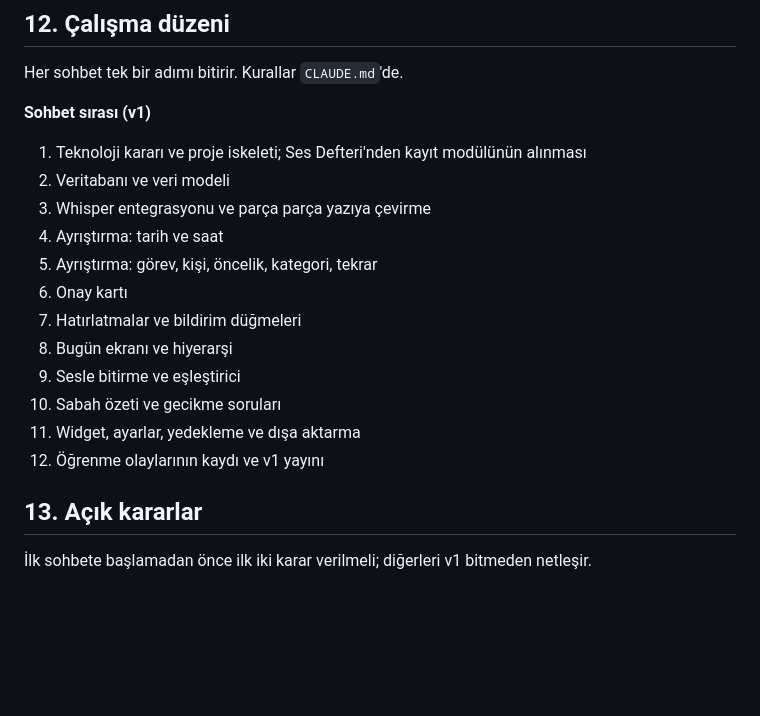
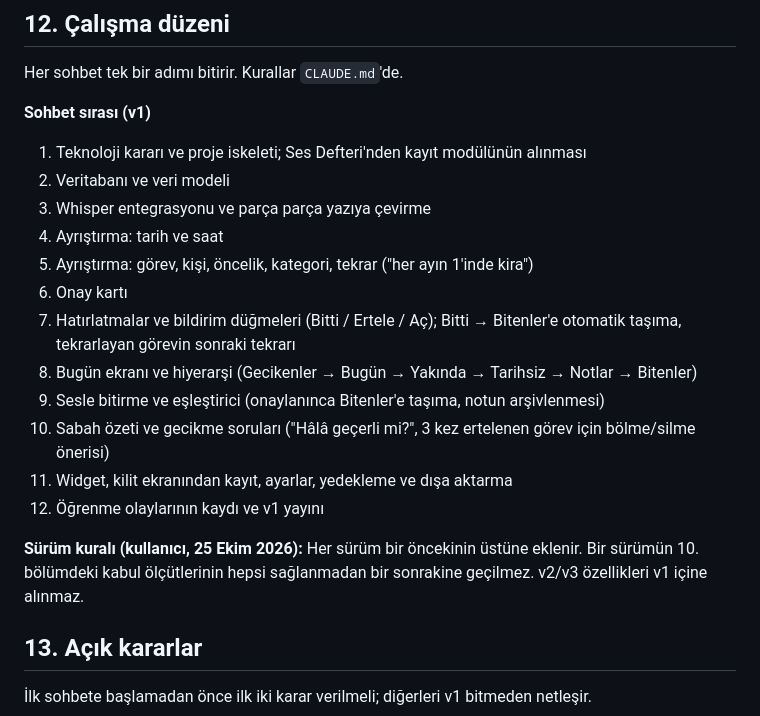
Before and after one commit to muhammeedsari/Not-defteri, a Markdown page: docs/PLAN.md, the part around the change. Drawn GitHub-style; blank space fills up the shorter version.

Commit message:
0.2: map v1 feature list to steps, version gating rule
Co-Authored-By: Claude Opus 5.5 (1M context) <noreply@anthropic.com>
Claude-Session: https://claude.ai/code/session_01Brubjx33NcouMsXLYZvhxv

```diff
--- a/docs/PLAN.md
+++ b/docs/PLAN.md
@@ -201,14 +201,16 @@ Her sohbet tek bir adımı bitirir. Kurallar `CLAUDE.md`'de.
 2. Veritabanı ve veri modeli
 3. Whisper entegrasyonu ve parça parça yazıya çevirme
 4. Ayrıştırma: tarih ve saat
-5. Ayrıştırma: görev, kişi, öncelik, kategori, tekrar
+5. Ayrıştırma: görev, kişi, öncelik, kategori, tekrar ("her ayın 1'inde kira")
 6. Onay kartı
-7. Hatırlatmalar ve bildirim düğmeleri
-8. Bugün ekranı ve hiyerarşi
-9. Sesle bitirme ve eşleştirici
-10. Sabah özeti ve gecikme soruları
-11. Widget, ayarlar, yedekleme ve dışa aktarma
+7. Hatırlatmalar ve bildirim düğmeleri (Bitti / Ertele / Aç); Bitti → Bitenler'e otomatik taşıma, tekrarlayan görevin sonraki tekrarı
+8. Bugün ekranı ve hiyerarşi (Gecikenler → Bugün → Yakında → Tarihsiz → Notlar → Bitenler)
+9. Sesle bitirme ve eşleştirici (onaylanınca Bitenler'e taşıma, notun arşivlenmesi)
+10. Sabah özeti ve gecikme soruları ("Hâlâ geçerli mi?", 3 kez ertelenen görev için bölme/silme önerisi)
+11. Widget, kilit ekranından kayıt, ayarlar, yedekleme ve dışa aktarma
 12. Öğrenme olaylarının kaydı ve v1 yayını
+
+**Sürüm kuralı (kullanıcı, 25 Ekim 2026):** Her sürüm bir öncekinin üstüne eklenir. Bir sürümün 10. bölümdeki kabul ölçütlerinin hepsi sağlanmadan bir sonrakine geçilmez. v2/v3 özellikleri v1 içine alınmaz.
 
 ## 13. Açık kararlar
 İlk sohbete başlamadan önce ilk iki karar verilmeli; diğerleri v1 bitmeden netleşir.
```
